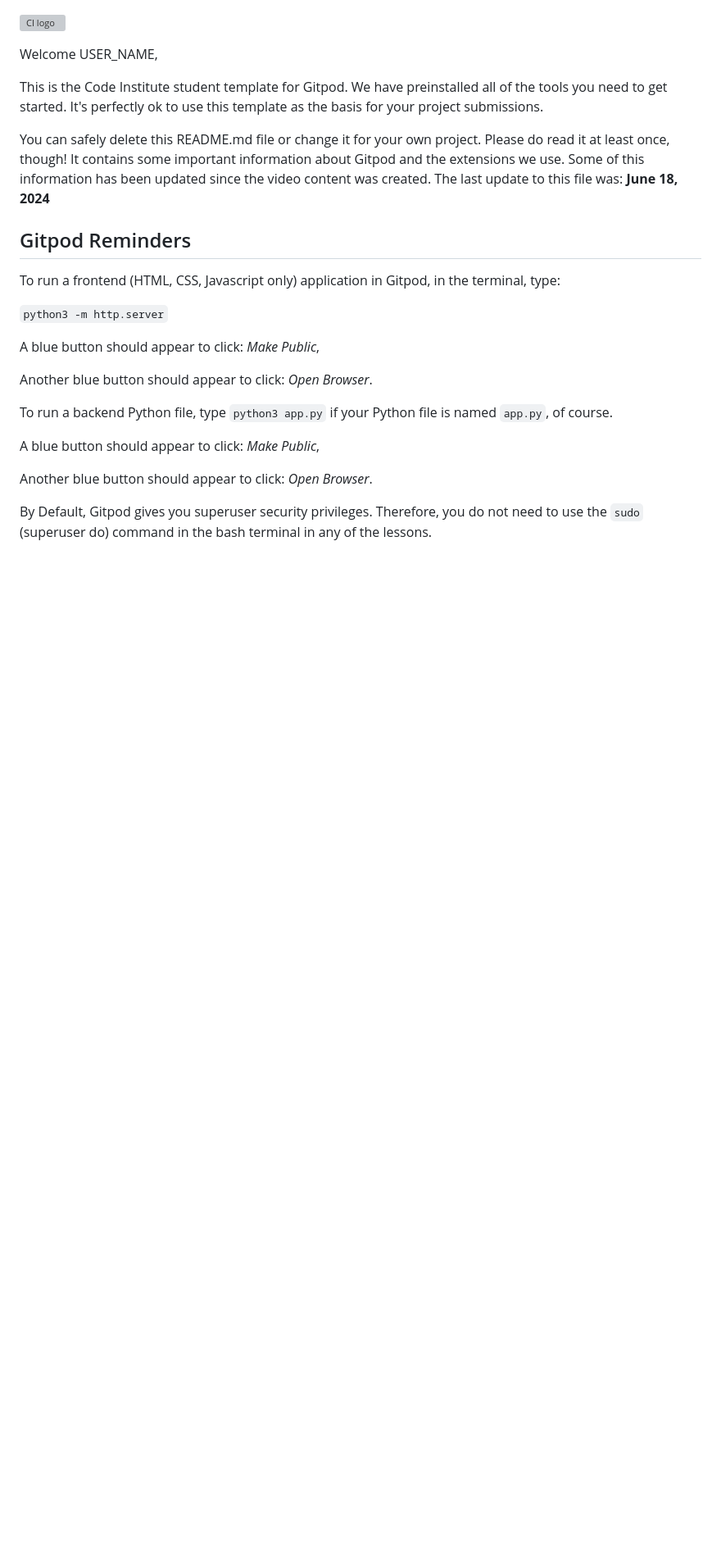
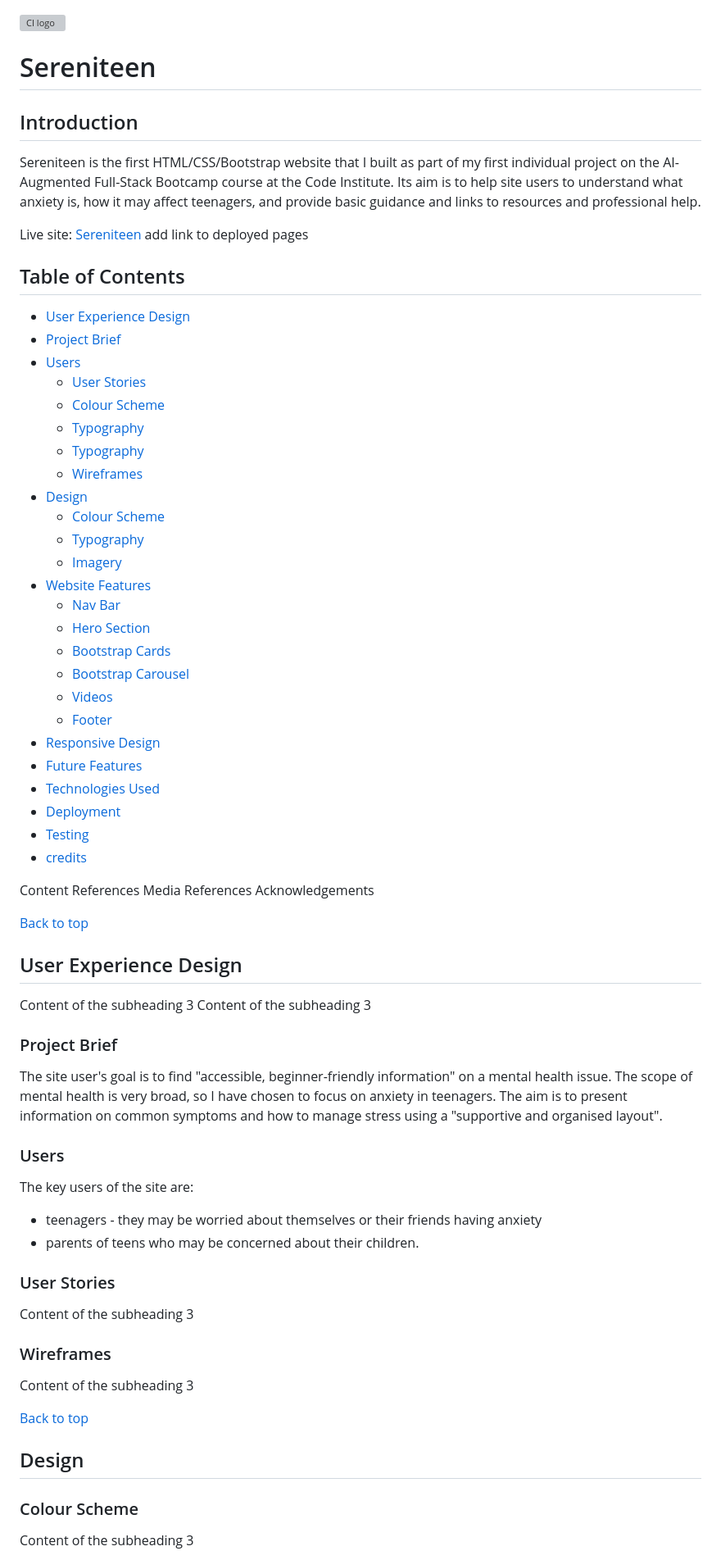
Before and after one commit to tgrey2024/p1-sereniteen, a Markdown page: README.md, the part around the change printed below. Shown: that part at 82% size. Rendered like a GitHub page; blank space fills up the shorter version; grey boxes are pictures that could not be loaded.

```diff
--- a/README.md
+++ b/README.md
@@ -1,26 +1,65 @@
 ![CI logo](https://codeinstitute.s3.amazonaws.com/fullstack/ci_logo_small.png)
 
-Welcome USER_NAME,
+# Sereniteen <a id="top"/>
+## Introduction
+Sereniteen is the first HTML/CSS/Bootstrap website that I built as part of my first individual project on the AI-Augmented Full-Stack Bootcamp course at the Code Institute. Its aim is to help site users to understand what anxiety is, how it may affect teenagers, and provide basic guidance and links to resources and professional help.
 
-This is the Code Institute student template for Gitpod. We have preinstalled all of the tools you need to get started. It's perfectly ok to use this template as the basis for your project submissions.
+Live site: [Sereniteen](https://www.google.com) add link to deployed pages
 
-You can safely delete this README.md file or change it for your own project. Please do read it at least once, though! It contains some important information about Gitpod and the extensions we use. Some of this information has been updated since the video content was created. The last update to this file was: **June 18, 2024**
+## Table of Contents
+- [User Experience Design](#user-experience-design)
+- [Project Brief](#project-brief)
+- [Users](#users)
+    - [User Stories](#user-stories)
+    - [Colour Scheme](#colour-scheme)
+    - [Typography](#typography)
+    - [Typography](#typography)
+    - [Wireframes](#wireframes)
+- [Design](#design)
+    - [Colour Scheme](#colour-scheme)
+    - [Typography](#typography)
+    - [Imagery](#imagery)
+- [Website Features](#website-features)
+    - [Nav Bar](#nav-bar)
+    - [Hero Section](#hero-section)
+    - [Bootstrap Cards](#bootstrap-cards)
+    - [Bootstrap Carousel](#bootstrap-carousel)
+    - [Videos](#videos)
+    - [Footer](#footer)
+- [Responsive Design](#responsive-design)
+- [Future Features](#future-features)
+- [Technologies Used](#technologies-used)
+- [Deployment](#deployment)
+- [Testing](#testing)
+- [credits](#credits)
 
-## Gitpod Reminders
+Content References
+Media References
+Acknowledgements
 
-To run a frontend (HTML, CSS, Javascript only) application in Gitpod, in the terminal, type:
+[Back to top](#top)
 
-`python3 -m http.server`
+## User Experience Design
+Content of the subheading 3
+Content of the subheading 3
 
-A blue button should appear to click: _Make Public_,
+### Project Brief
+The site user's goal is to find "accessible, beginner-friendly information" on a mental health issue. The scope of mental health is very broad, so I have chosen to focus on anxiety in teenagers. The aim is to present information on common symptoms and how to manage stress using a "supportive and organised layout".
 
-Another blue button should appear to click: _Open Browser_.
+### Users
+The key users of the site are:
+- teenagers - they may be worried about themselves or their friends having anxiety
+- parents of teens who may be concerned about their children.
 
-To run a backend Python file, type `python3 app.py` if your Python file is named `app.py`, of course.
 
-A blue button should appear to click: _Make Public_,
+### User Stories
+Content of the subheading 3
 
-Another blue button should appear to click: _Open Browser_.
+### Wireframes
+Content of the subheading 3
 
-By Default, Gitpod gives you superuser security privileges. Therefore, you do not need to use the `sudo` (superuser do) command in the bash terminal in any of the lessons.
+[Back to top](#top)
+## Design
+### Colour Scheme
+Content of the subheading 3
 
```
Also changed, not shown: other parts of README.md (+44 -91 lines).
